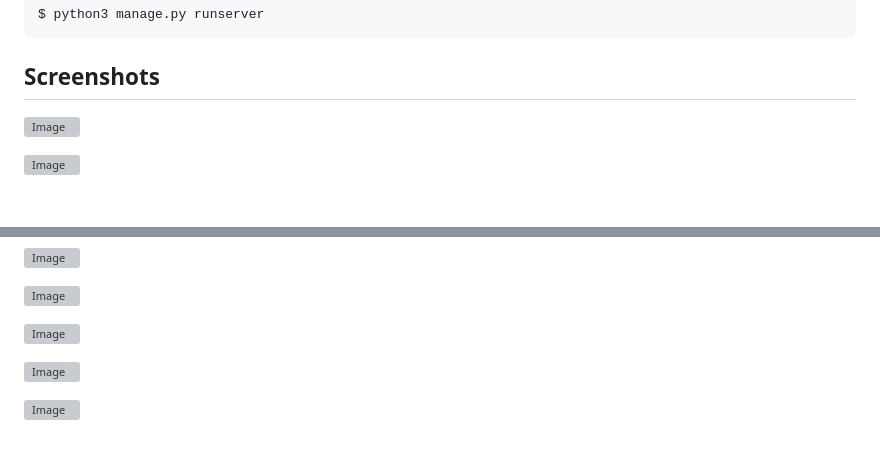
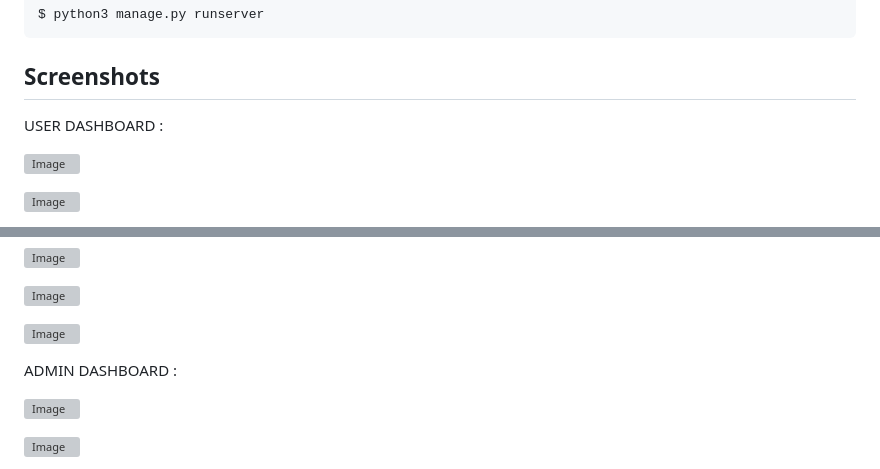
Before and after one commit to NARENDAR20062005/BuildersMart-Ecommerce-Django, a Markdown page: README.md, 2 parts joined by grey strips. Rendered like a GitHub page; blank space fills up the shorter version; grey boxes are pictures that could not be loaded.

````diff
--- a/README.md
+++ b/README.md
@@ -115,6 +115,8 @@ $ python3 manage.py runserver
 ```
 
 ## Screenshots
+USER DASHBOARD :
+
 
 ![Image](https://github.com/user-attachments/assets/63f43ff3-0745-424f-8841-3514b6c9a033)
 
@@ -152,6 +154,11 @@ $ python3 manage.py runserver
 
 ![Image](https://github.com/user-attachments/assets/a064b831-27fb-41a9-835b-0f9ee2549a60)
 
+
+
+ADMIN DASHBOARD :
+
+
 ![Image](https://github.com/user-attachments/assets/06261fae-e42a-4f9f-aaab-945da1981c26)
 
 ![Image](https://github.com/user-attachments/assets/8c9ac4f3-9f65-431b-8b24-b024f7dbd7b4)
````
